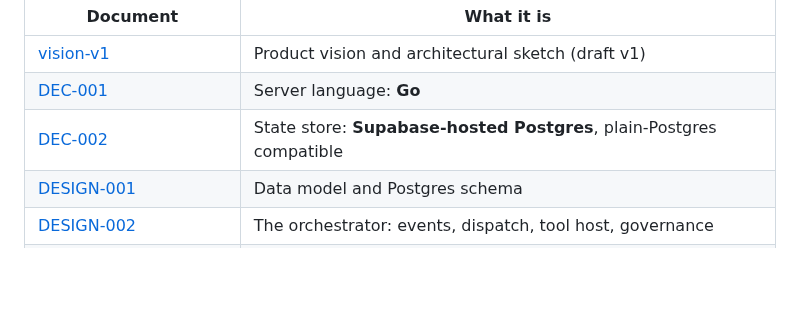
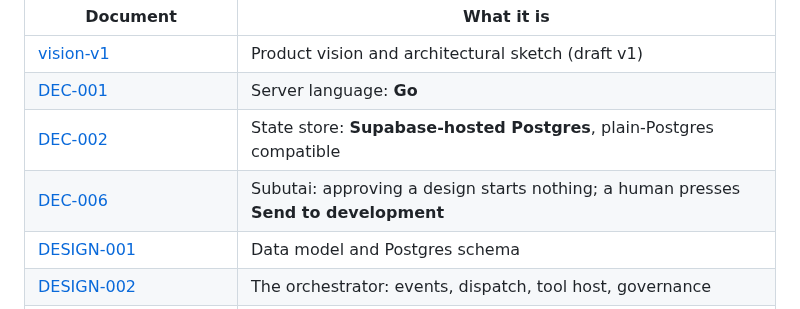
Before and after one commit to sambeau/cromwell, a Markdown page: README.md, the part around the change. Rendered like a GitHub page; blank space fills up the shorter version.

```diff
--- a/README.md
+++ b/README.md
@@ -25,6 +25,7 @@ Authority runs top to bottom (spec binds, design explains, decisions record):
 | [vision-v1](docs/vision/vision-v1.md) | Product vision and architectural sketch (draft v1) |
 | [DEC-001](docs/decisions/DEC-001-server-language-go.md) | Server language: **Go** |
 | [DEC-002](docs/decisions/DEC-002-postgres-via-supabase.md) | State store: **Supabase-hosted Postgres**, plain-Postgres compatible |
+| [DEC-006](docs/decisions/DEC-006-humans-start-development.md) | Subutai: approving a design starts nothing; a human presses **Send to development** |
 | [DESIGN-001](docs/design/DESIGN-001-data-model-and-schema.md) | Data model and Postgres schema |
 | [DESIGN-002](docs/design/DESIGN-002-orchestrator.md) | The orchestrator: events, dispatch, tool host, governance |
 | [DESIGN-003](docs/design/DESIGN-003-document-lifecycle-and-gates.md) | Document lifecycle, feature lifecycle, gate catalogue |
```
Also changed, not shown: docs/decisions/DEC-006-humans-start-development.md (added, +266 -0 lines), docs/notes/subutai-status-and-roadmap-2026-09-28.md (+22 -4 lines).
